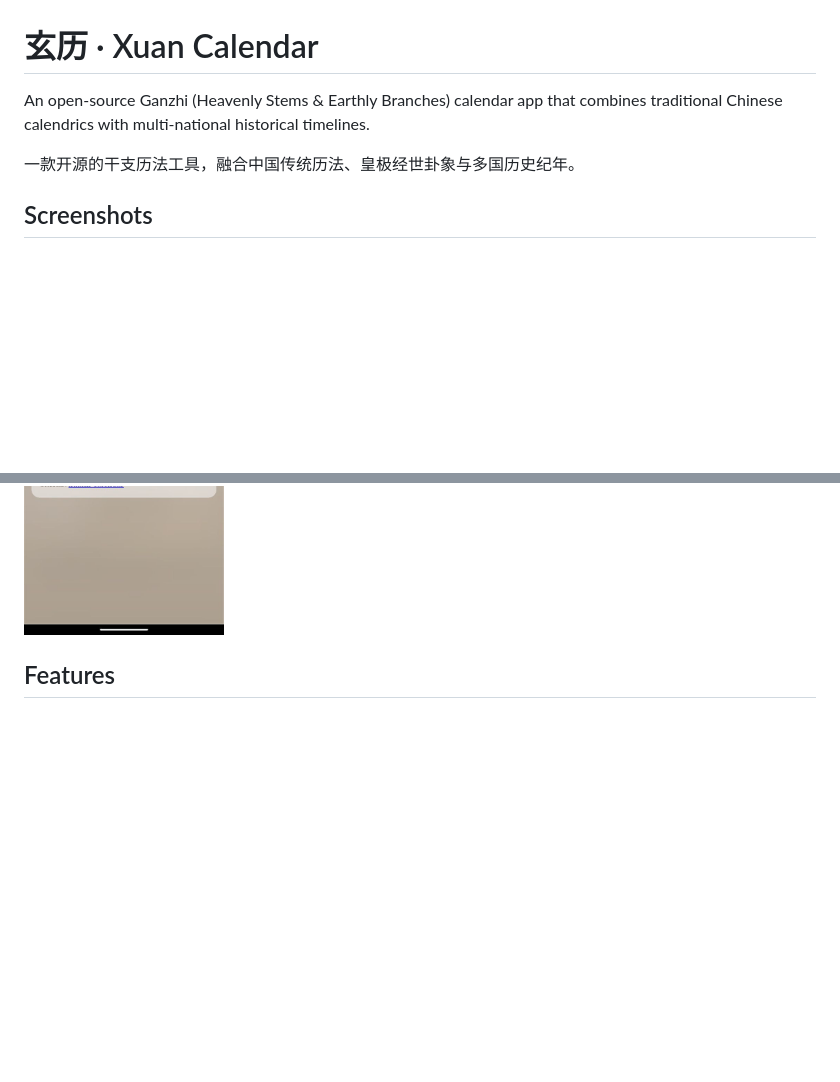
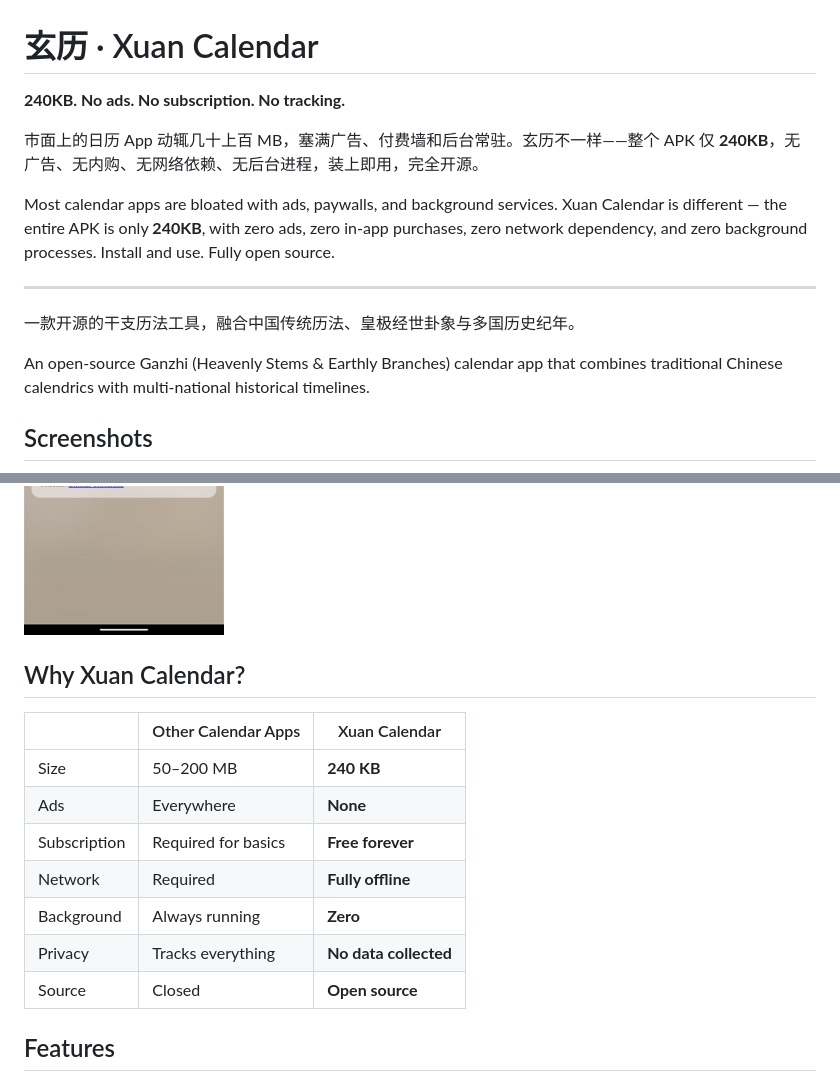
Before and after one commit to zsyc2601-ship-it/xuanli-calendar, a Markdown page: README.md, 2 parts joined by grey strips. Rendered like a GitHub page; blank space fills up the shorter version.

Commit message:
docs: add product positioning - 240KB, no ads, no subscription

```diff
--- a/README.md
+++ b/README.md
@@ -1,8 +1,16 @@
 # 玄历 · Xuan Calendar
 
-An open-source Ganzhi (Heavenly Stems & Earthly Branches) calendar app that combines traditional Chinese calendrics with multi-national historical timelines.
+**240KB. No ads. No subscription. No tracking.**
+
+市面上的日历 App 动辄几十上百 MB，塞满广告、付费墙和后台常驻。玄历不一样——整个 APK 仅 **240KB**，无广告、无内购、无网络依赖、无后台进程，装上即用，完全开源。
+
+Most calendar apps are bloated with ads, paywalls, and background services. Xuan Calendar is different — the entire APK is only **240KB**, with zero ads, zero in-app purchases, zero network dependency, and zero background processes. Install and use. Fully open source.
+
+---
 
 一款开源的干支历法工具，融合中国传统历法、皇极经世卦象与多国历史纪年。
+
+An open-source Ganzhi (Heavenly Stems & Earthly Branches) calendar app that combines traditional Chinese calendrics with multi-national historical timelines.
 
 ## Screenshots
 
@@ -12,6 +20,18 @@ An open-source Ganzhi (Heavenly Stems & Earthly Branches) calendar app that comb
   <img src="screenshots/03-home-jp.jpg" width="200" />
   <img src="screenshots/04-about-en.jpg" width="200" />
 </p>
+
+## Why Xuan Calendar?
+
+| | Other Calendar Apps | Xuan Calendar |
+|---|---|---|
+| Size | 50–200 MB | **240 KB** |
+| Ads | Everywhere | **None** |
+| Subscription | Required for basics | **Free forever** |
+| Network | Required | **Fully offline** |
+| Background | Always running | **Zero** |
+| Privacy | Tracks everything | **No data collected** |
+| Source | Closed | **Open source** |
 
 ## Features
 
```
